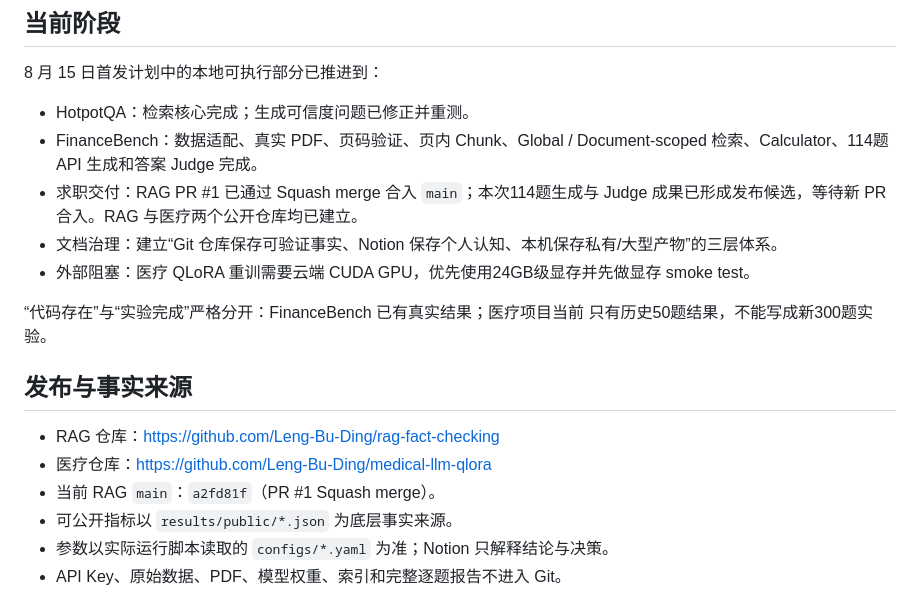
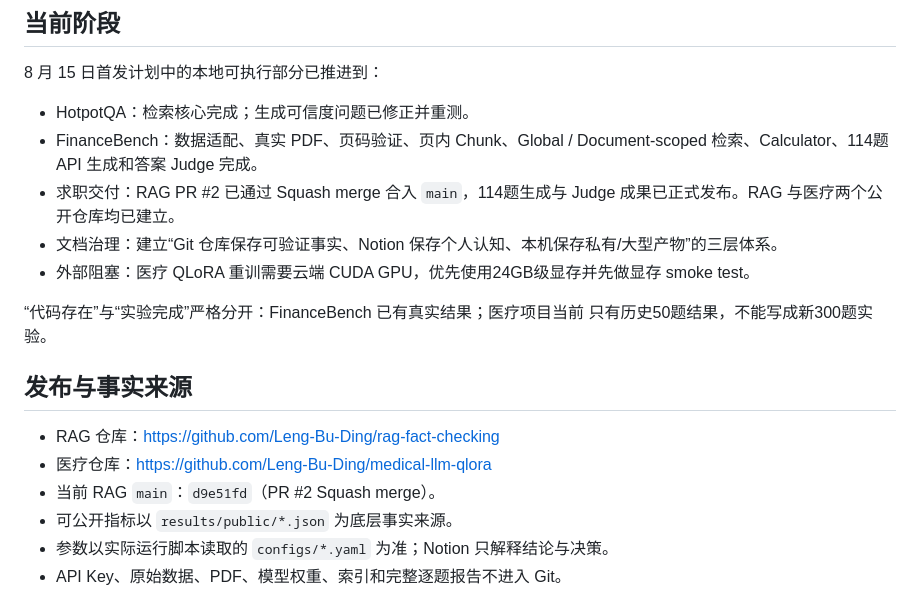
Before and after one commit to Leng-Bu-Ding/rag-fact-checking, a Markdown page: PROJECT_STATUS.md, the part around the change. Rendered like a GitHub page.

Commit message:
docs: record FinanceBench release (#3)

```diff
--- a/PROJECT_STATUS.md
+++ b/PROJECT_STATUS.md
@@ -8,8 +8,8 @@
 
 - HotpotQA：检索核心完成；生成可信度问题已修正并重测。
 - FinanceBench：数据适配、真实 PDF、页码验证、页内 Chunk、Global / Document-scoped 检索、Calculator、114题 API 生成和答案 Judge 完成。
-- 求职交付：RAG PR #1 已通过 Squash merge 合入 `main`；本次114题生成与 Judge
-  成果已形成发布候选，等待新 PR 合入。RAG 与医疗两个公开仓库均已建立。
+- 求职交付：RAG PR #2 已通过 Squash merge 合入 `main`，114题生成与 Judge
+  成果已正式发布。RAG 与医疗两个公开仓库均已建立。
 - 文档治理：建立“Git 仓库保存可验证事实、Notion 保存个人认知、本机保存私有/大型产物”的三层体系。
 - 外部阻塞：医疗 QLoRA 重训需要云端 CUDA GPU，优先使用24GB级显存并先做显存 smoke test。
 
@@ -20,7 +20,7 @@
 
 - RAG 仓库：https://github.com/Leng-Bu-Ding/rag-fact-checking
 - 医疗仓库：https://github.com/Leng-Bu-Ding/medical-llm-qlora
-- 当前 RAG `main`：`a2fd81f`（PR #1 Squash merge）。
+- 当前 RAG `main`：`d9e51fd`（PR #2 Squash merge）。
 - 可公开指标以 `results/public/*.json` 为底层事实来源。
 - 参数以实际运行脚本读取的 `configs/*.yaml` 为准；Notion 只解释结论与决策。
 - API Key、原始数据、PDF、模型权重、索引和完整逐题报告不进入 Git。
```
Also changed, not shown: TODO.md (+2 -2 lines).
